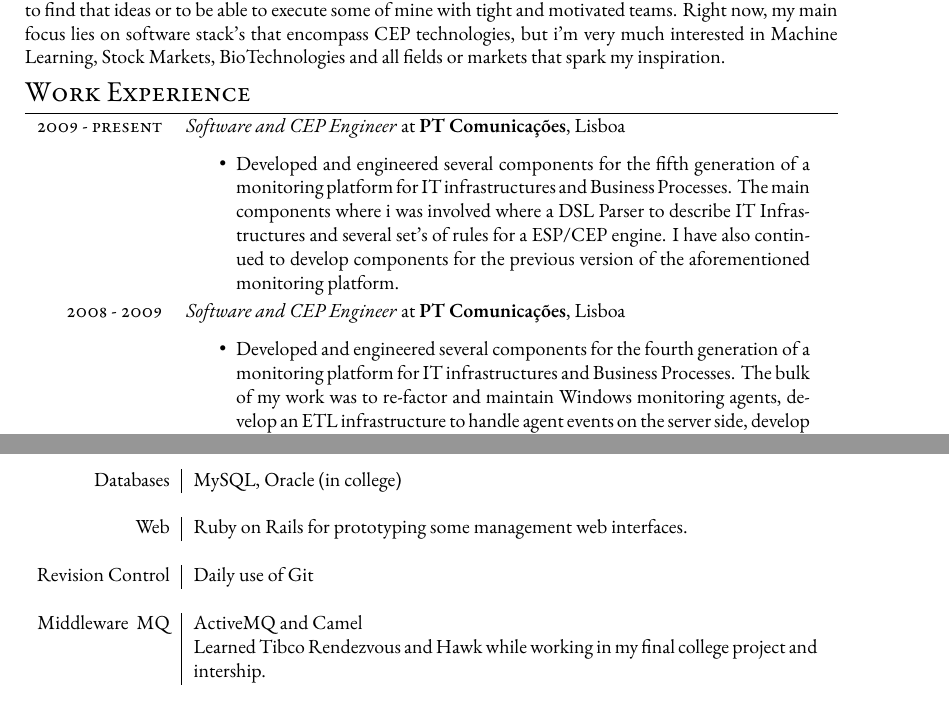
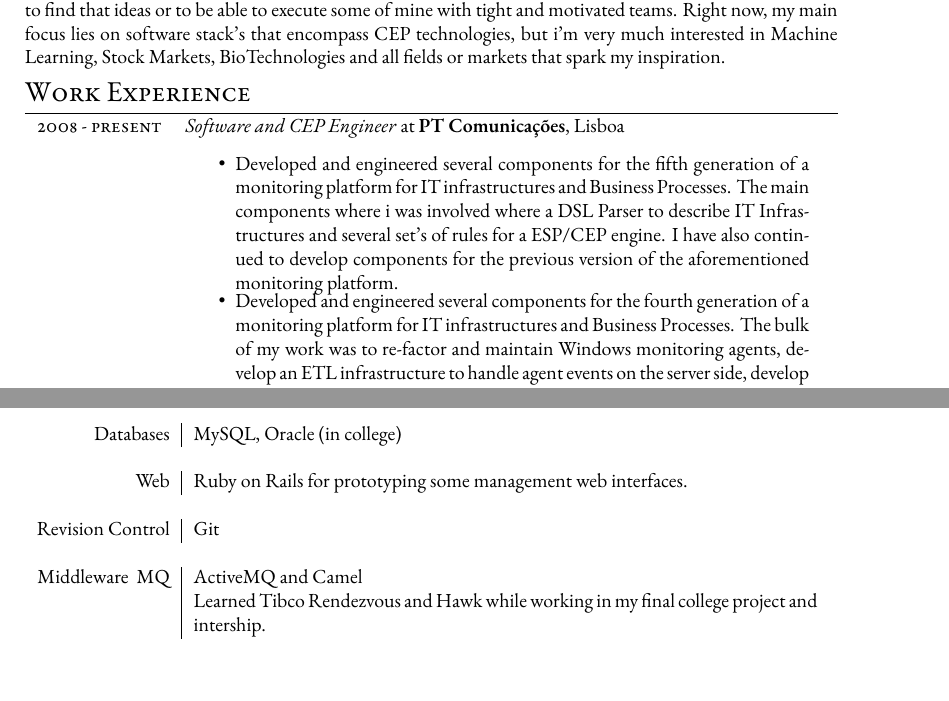
Before and after one commit to nuvan/CV, a LaTeX document (mactextest.tex): two parts of pages 1 and 2 of 2, joined at a grey line, cut so that both start at the same text. Compiled offline with XeLaTeX; a missing font is replaced by an installed copy or a similar font.

Commit message:
Removed year separator while at PTComunicações

```diff
--- a/mactextest.tex
+++ b/mactextest.tex
@@ -61,17 +61,15 @@ My expectations are to find that ideas or to be able to execute some of mine wit
 Right now, my main focus lies on software stack's that encompass CEP technologies, but i'm very much interested in Machine Learning, Stock Markets, BioTechnologies and all fields or markets
 that spark my inspiration.
 
-%Section: Work Experience at the top
+%Section: Work Experience
 \section{Work Experience}
 \begin{tabular}{rp{11cm}}
-  \textsc{2009 - present} & \emph{Software and CEP Engineer} at \textbf{PT Comunicações}, Lisboa\\
+  \textsc{2008 - present} & \emph{Software and CEP Engineer} at \textbf{PT Comunicações}, Lisboa\\
   & \begin{compactitem}
      \item Developed and engineered several components for the fifth generation of a monitoring platform for IT infrastructures and Business Processes. The main components where i was involved
      where a DSL Parser to describe IT Infrastructures and several set's of rules for a ESP/CEP engine. I have also continued to develop components for the previous version of the aforementioned
      monitoring platform.
      \end{compactitem}\vspace{-1em} \\
-\multicolumn{2}{c}{} \\
-  \textsc{2008 - 2009} & \emph{Software and CEP Engineer} at \textbf{PT Comunicações}, Lisboa\\
   & \begin{compactitem}
      \item Developed and engineered several components for the fourth generation of a monitoring platform for IT infrastructures and Business Processes.
      The bulk of my work was to re-factor and maintain Windows monitoring agents, develop an ETL infrastructure to handle agent events on the server side, develop set's of rules for a ESP/CEP
@@ -143,7 +141,7 @@ that spark my inspiration.
 	& Ruby on Rails for prototyping some management web interfaces.\\
 \multicolumn{2}{c}{} \\
 	Revision Control
-	& Daily use of Git\\
+	& Git\\
 \multicolumn{2}{c}{} \\
 	Middleware \ MQ
 	& ActiveMQ and Camel\\
```
